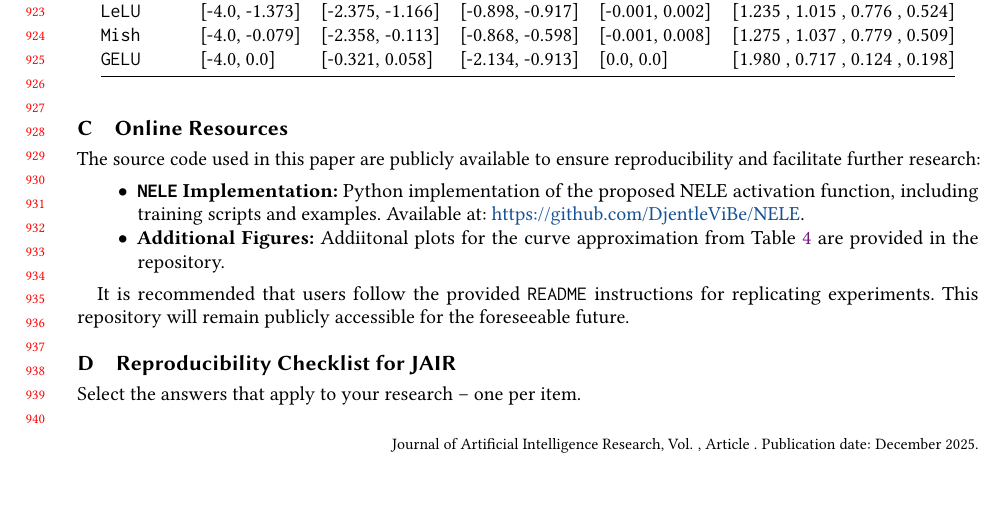
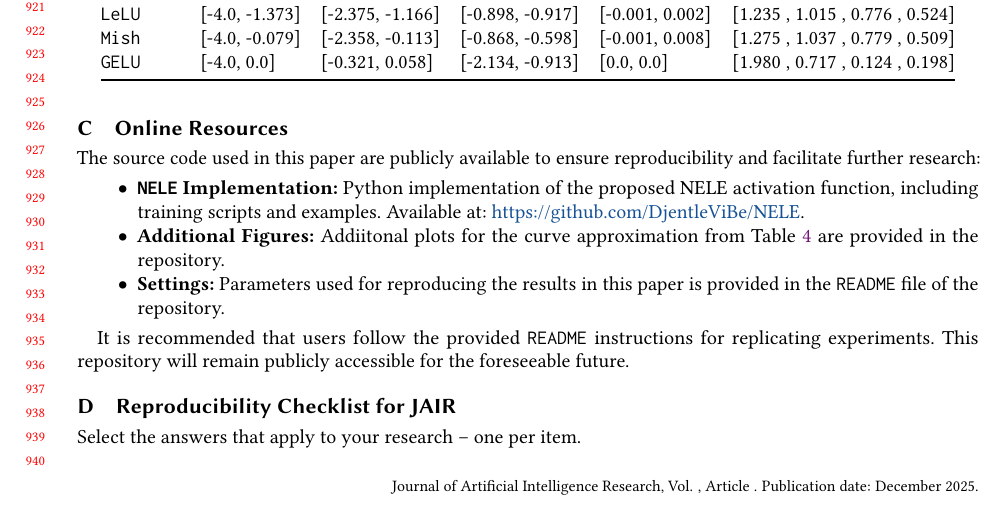
Before and after one commit to DjentleViBe/NELE, a LaTeX document (_paper/JAIR/NELE.tex): part of page 21 of 23, cut at the place of the change. Compiled offline with pdfLaTeX.

Commit message:
readme ref

```diff
--- a/_paper/JAIR/NELE.tex
+++ b/_paper/JAIR/NELE.tex
@@ -946,6 +946,9 @@ The source code used in this paper are publicly available to ensure reproducibil
 
     \item \textbf{Additional Figures:} Addiitonal plots for the curve approximation from Table ~\ref{tab:curveapprox} are provided in the repository.
 
+    \item \textbf{Settings:} Parameters used for reproducing the results in this paper is provided in the
+    \texttt{README} file of the repository.
+
 \end{itemize}
 
 It is recommended that users follow the provided \texttt{README} instructions for replicating experiments. This repository will remain publicly accessible for the foreseeable future.
```
